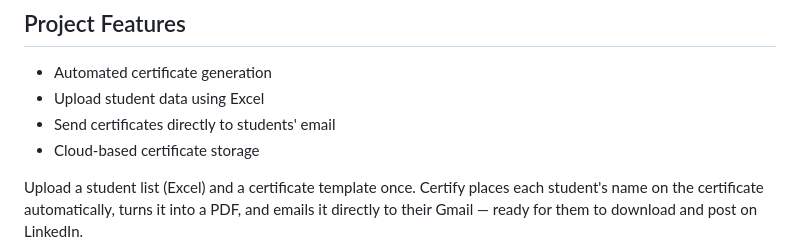
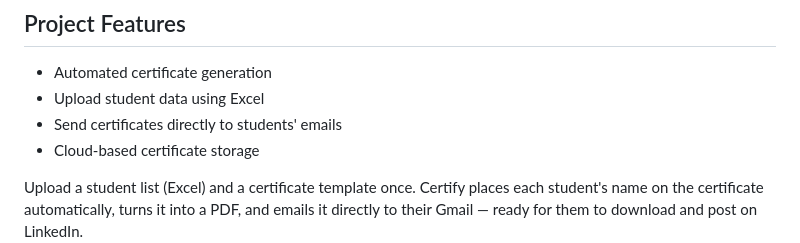
Before and after one commit to ashaydeshpande31/certify-app, a Markdown page: README.md, the part around the change. GitHub-like rendering.

```diff
--- a/README.md
+++ b/README.md
@@ -2,7 +2,7 @@
 
 - Automated certificate generation
 - Upload student data using Excel
-- Send certificates directly to students' email
+- Send certificates directly to students' emails
 - Cloud-based certificate storage
 
 Upload a student list (Excel) and a certificate template once. Certify places
```
